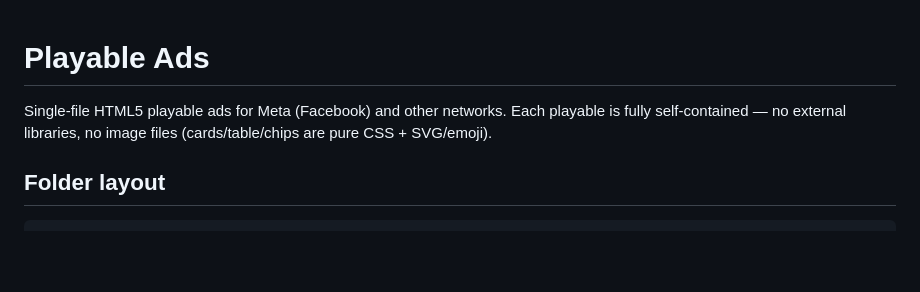
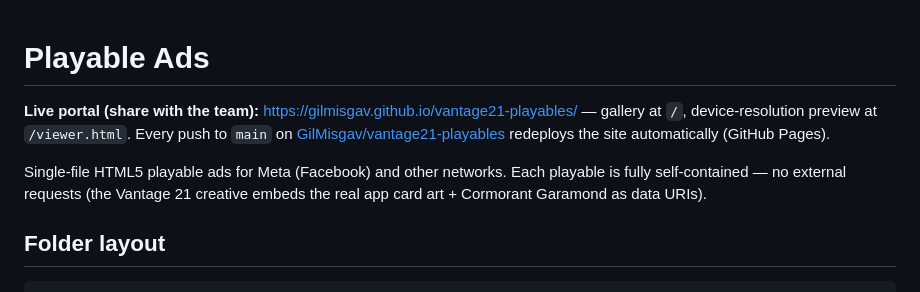
Before and after one commit to GilMisgav/vantage21-playables, a Markdown page: README.md, the part around the change. Drawn GitHub-style; blank space fills up the shorter version.

Commit message:
docs: add live portal URL
Co-Authored-By: Claude Fable 5 <noreply@anthropic.com>

```diff
--- a/README.md
+++ b/README.md
@@ -1,8 +1,13 @@
 # Playable Ads
 
+**Live portal (share with the team):** https://gilmisgav.github.io/vantage21-playables/
+— gallery at `/`, device-resolution preview at `/viewer.html`. Every push to
+`main` on [GilMisgav/vantage21-playables](https://github.com/GilMisgav/vantage21-playables)
+redeploys the site automatically (GitHub Pages).
+
 Single-file HTML5 playable ads for Meta (Facebook) and other networks. Each
-playable is fully self-contained — no external libraries, no image files
-(cards/table/chips are pure CSS + SVG/emoji).
+playable is fully self-contained — no external requests (the Vantage 21
+creative embeds the real app card art + Cormorant Garamond as data URIs).
 
 ## Folder layout
 
```
